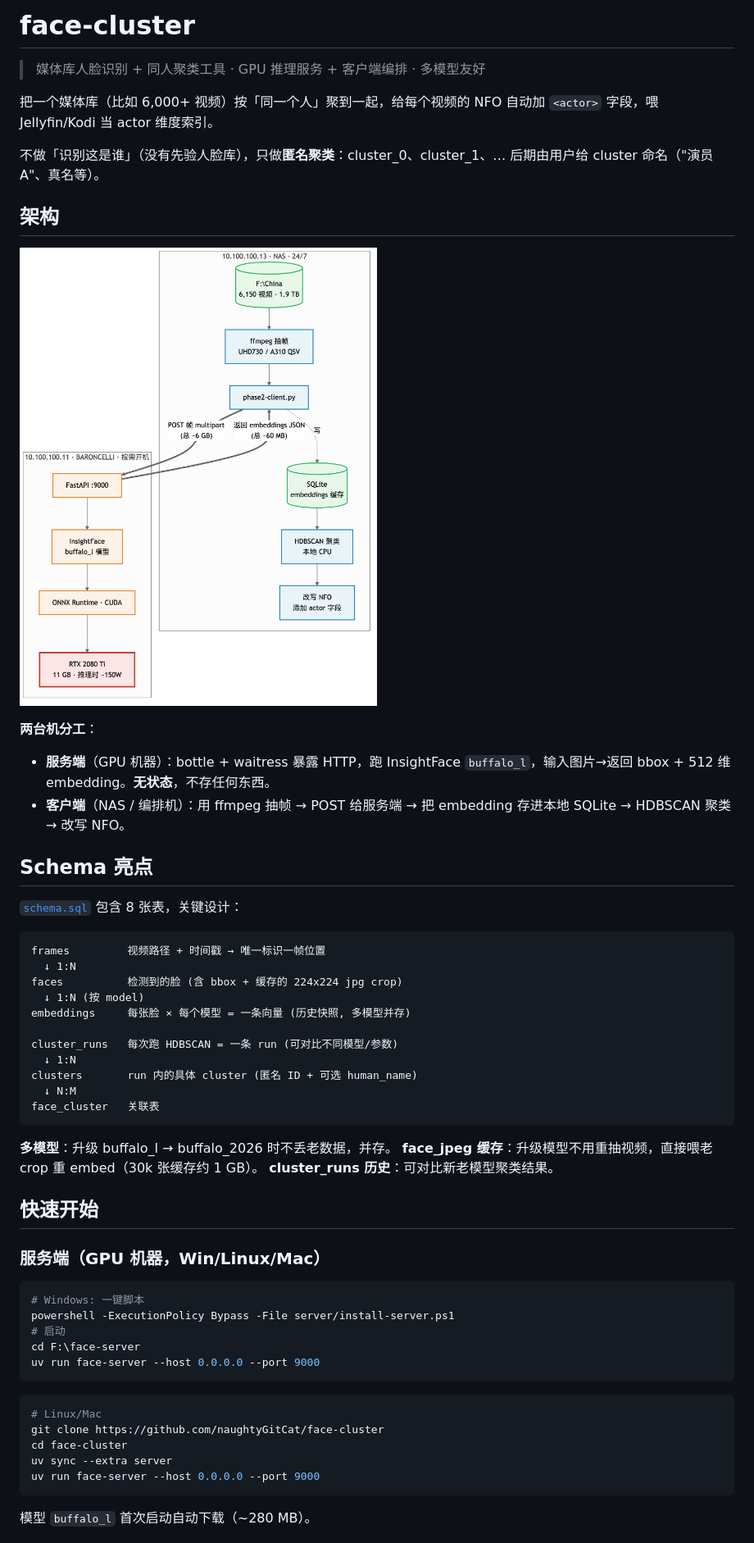
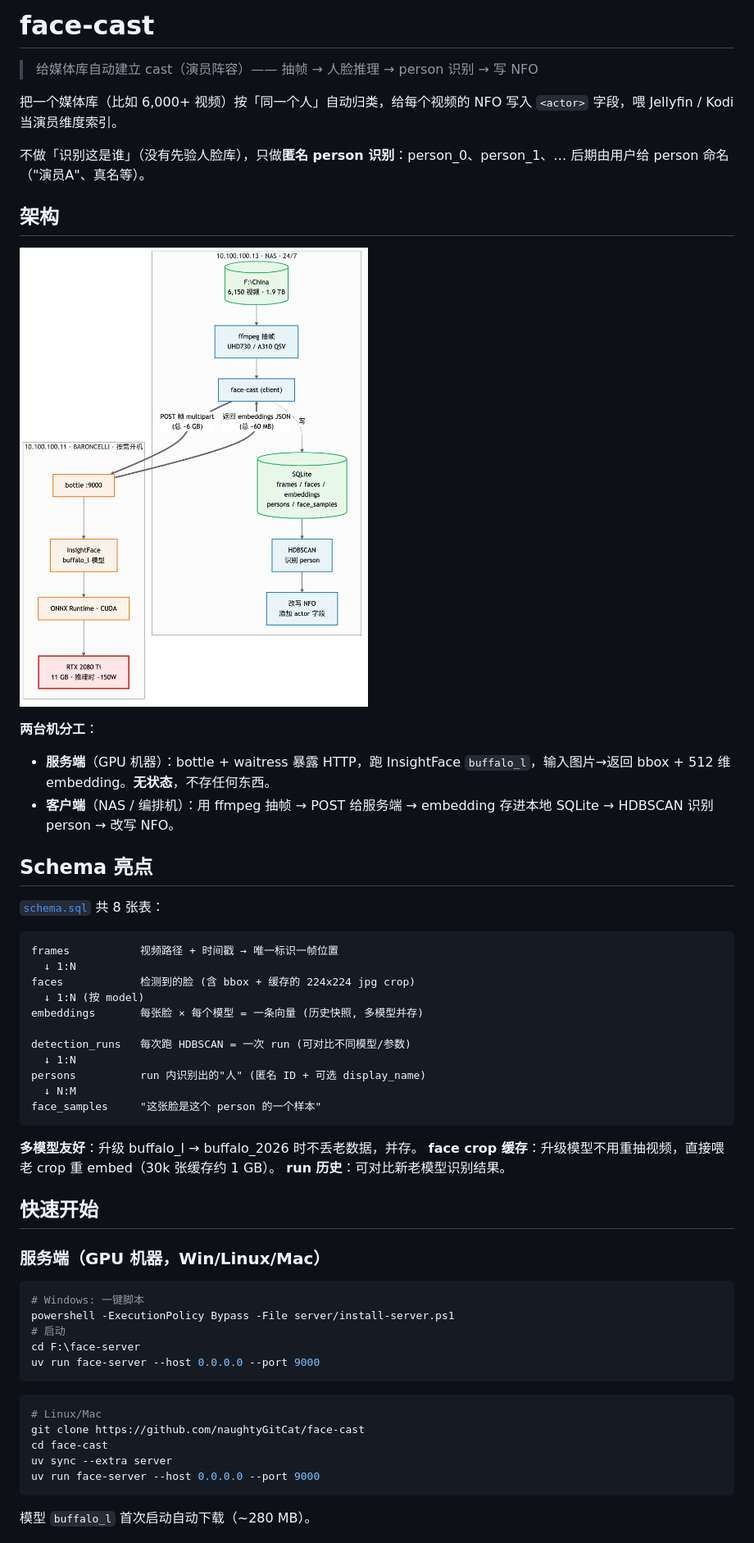
Before and after one commit to naughtyGitCat/face-cast, a Markdown page: README.md, the part around one of its changes. Shown at 82% size. GitHub-like rendering; pictures changed too: docs/arch.png.

````diff
--- a/README.md
+++ b/README.md
@@ -1,10 +1,10 @@
-# face-cluster
+# face-cast
 
-> 媒体库人脸识别 + 同人聚类工具 · GPU 推理服务 + 客户端编排 · 多模型友好
+> 给媒体库自动建立 cast（演员阵容）—— 抽帧 → 人脸推理 → person 识别 → 写 NFO
 
-把一个媒体库（比如 6,000+ 视频）按「同一个人」聚到一起，给每个视频的 NFO 自动加 `<actor>` 字段，喂 Jellyfin/Kodi 当 actor 维度索引。
+把一个媒体库（比如 6,000+ 视频）按「同一个人」自动归类，给每个视频的 NFO 写入 `<actor>` 字段，喂 Jellyfin / Kodi 当演员维度索引。
 
-不做「识别这是谁」（没有先验人脸库），只做**匿名聚类**：cluster_0、cluster_1、… 后期由用户给 cluster 命名（"演员A"、真名等）。
+不做「识别这是谁」（没有先验人脸库），只做**匿名 person 识别**：person_0、person_1、… 后期由用户给 person 命名（"演员A"、真名等）。
 
 ## 架构
 
@@ -13,29 +13,29 @@
 **两台机分工**：
 
 - **服务端**（GPU 机器）：bottle + waitress 暴露 HTTP，跑 InsightFace `buffalo_l`，输入图片→返回 bbox + 512 维 embedding。**无状态**，不存任何东西。
-- **客户端**（NAS / 编排机）：用 ffmpeg 抽帧 → POST 给服务端 → 把 embedding 存进本地 SQLite → HDBSCAN 聚类 → 改写 NFO。
+- **客户端**（NAS / 编排机）：用 ffmpeg 抽帧 → POST 给服务端 → embedding 存进本地 SQLite → HDBSCAN 识别 person → 改写 NFO。
 
 ## Schema 亮点
 
-[`schema.sql`](schema.sql) 包含 8 张表，关键设计：
+[`schema.sql`](schema.sql) 共 8 张表：
 
 ```
-frames         视频路径 + 时间戳 → 唯一标识一帧位置
+frames           视频路径 + 时间戳 → 唯一标识一帧位置
   ↓ 1:N
-faces          检测到的脸 (含 bbox + 缓存的 224x224 jpg crop)
+faces            检测到的脸 (含 bbox + 缓存的 224x224 jpg crop)
   ↓ 1:N (按 model)
-embeddings     每张脸 × 每个模型 = 一条向量 (历史快照, 多模型并存)
+embeddings       每张脸 × 每个模型 = 一条向量 (历史快照, 多模型并存)
 
-cluster_runs   每次跑 HDBSCAN = 一条 run (可对比不同模型/参数)
+detection_runs   每次跑 HDBSCAN = 一次 run (可对比不同模型/参数)
   ↓ 1:N
-clusters       run 内的具体 cluster (匿名 ID + 可选 human_name)
+persons          run 内识别出的"人" (匿名 ID + 可选 display_name)
   ↓ N:M
-face_cluster   关联表
+face_samples     "这张脸是这个 person 的一个样本"
 ```
 
-**多模型**：升级 buffalo_l → buffalo_2026 时不丢老数据，并存。
-**face_jpeg 缓存**：升级模型不用重抽视频，直接喂老 crop 重 embed（30k 张缓存约 1 GB）。
-**cluster_runs 历史**：可对比新老模型聚类结果。
+**多模型友好**：升级 buffalo_l → buffalo_2026 时不丢老数据，并存。
+**face crop 缓存**：升级模型不用重抽视频，直接喂老 crop 重 embed（30k 张缓存约 1 GB）。
+**run 历史**：可对比新老模型识别结果。
 
 ## 快速开始
 
@@ -51,8 +51,8 @@ uv run face-server --host 0.0.0.0 --port 9000
 
 ```bash
 # Linux/Mac
-git clone https://github.com/naughtyGitCat/face-cluster
-cd face-cluster
+git clone https://github.com/naughtyGitCat/face-cast
+cd face-cast
 uv sync --extra server
 uv run face-server --host 0.0.0.0 --port 9000
 ```
````
Also changed, not shown: other parts of README.md (+28 -24 lines), 23 other files.
